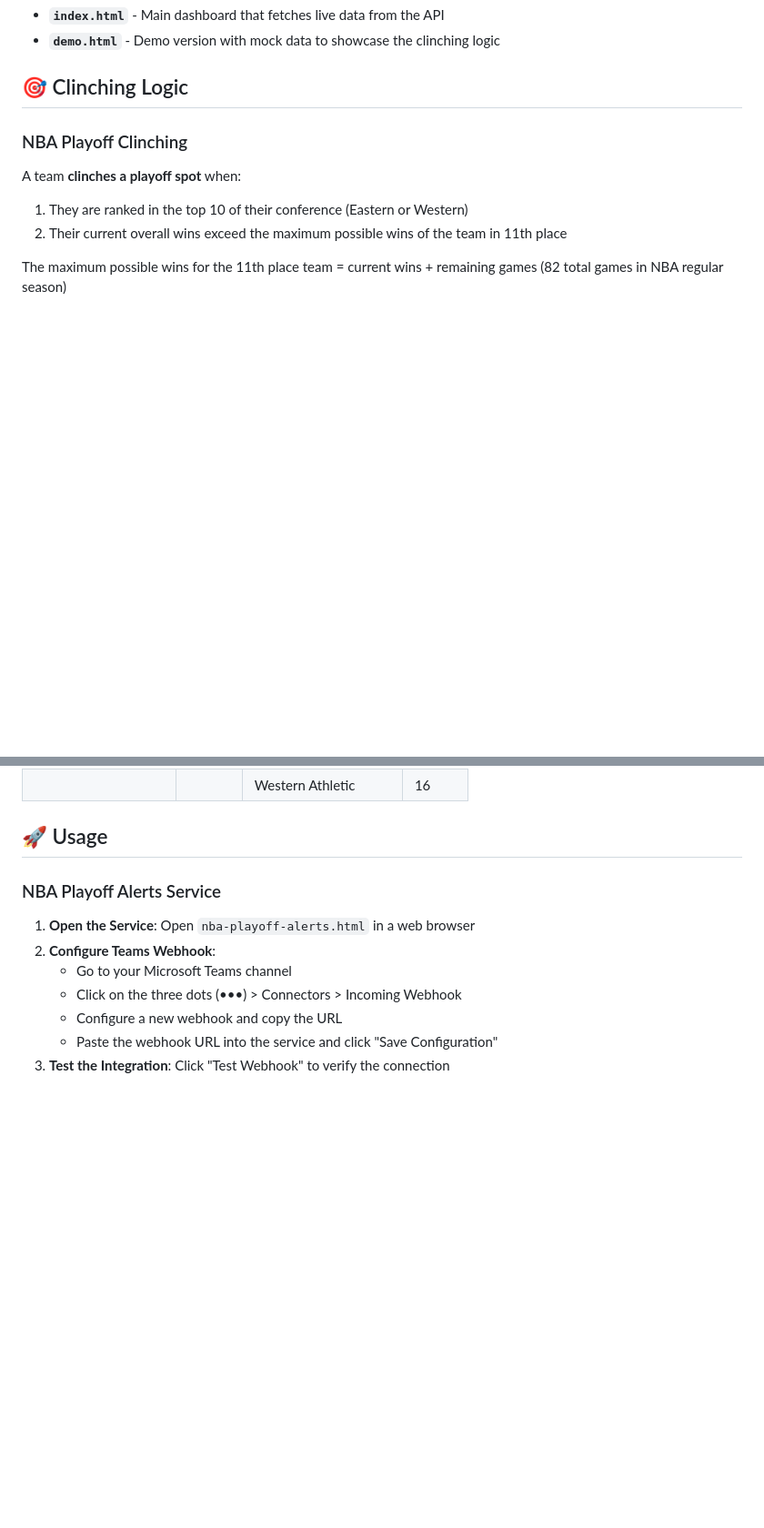
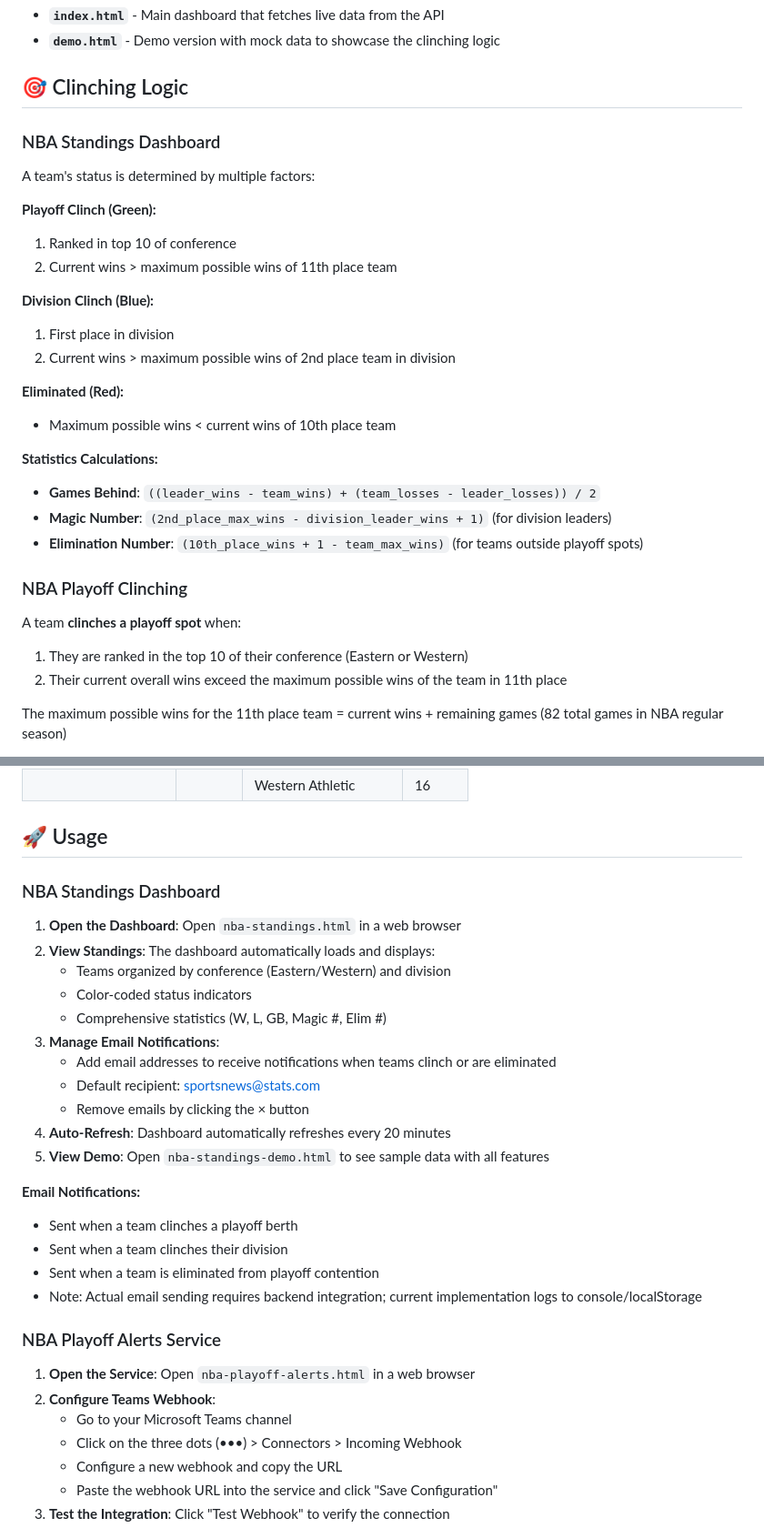
Before and after one commit to JKStatsPerform/skills-introduction-to-github, a Markdown page: README.md, 2 parts joined by grey strips. Shown at 91% size. GitHub-like rendering; blank space fills up the shorter version.

Commit message:
Update README with NBA Standings Dashboard documentation
Co-authored-by: JKStatsPerform <256375676+JKStatsPerform@users.noreply.github.com>

```diff
--- a/README.md
+++ b/README.md
@@ -30,6 +43,25 @@ Real-time dashboards and services for basketball standings, clinching detection,
 - **`demo.html`** - Demo version with mock data to showcase the clinching logic
 
 ## 🎯 Clinching Logic
+
+### NBA Standings Dashboard
+A team's status is determined by multiple factors:
+
+**Playoff Clinch (Green):**
+1. Ranked in top 10 of conference
+2. Current wins > maximum possible wins of 11th place team
+
+**Division Clinch (Blue):**
+1. First place in division
+2. Current wins > maximum possible wins of 2nd place team in division
+
+**Eliminated (Red):**
+- Maximum possible wins < current wins of 10th place team
+
+**Statistics Calculations:**
+- **Games Behind**: `((leader_wins - team_wins) + (team_losses - leader_losses)) / 2`
+- **Magic Number**: `(2nd_place_max_wins - division_leader_wins + 1)` (for division leaders)
+- **Elimination Number**: `(10th_place_wins + 1 - team_max_wins)` (for teams outside playoff spots)
 
 ### NBA Playoff Clinching
 A team **clinches a playoff spot** when:
@@ -75,6 +107,26 @@ The dashboard includes all 31 NCAA Division I conferences with their specific co
 |  |  | Western Athletic | 16 |
 
 ## 🚀 Usage
+
+### NBA Standings Dashboard
+
+1. **Open the Dashboard**: Open `nba-standings.html` in a web browser
+2. **View Standings**: The dashboard automatically loads and displays:
+   - Teams organized by conference (Eastern/Western) and division
+   - Color-coded status indicators
+   - Comprehensive statistics (W, L, GB, Magic #, Elim #)
+3. **Manage Email Notifications**:
+   - Add email addresses to receive notifications when teams clinch or are eliminated
+   - Default recipient: sportsnews@stats.com
+   - Remove emails by clicking the × button
+4. **Auto-Refresh**: Dashboard automatically refreshes every 20 minutes
+5. **View Demo**: Open `nba-standings-demo.html` to see sample data with all features
+
+**Email Notifications:**
+- Sent when a team clinches a playoff berth
+- Sent when a team clinches their division
+- Sent when a team is eliminated from playoff contention
+- Note: Actual email sending requires backend integration; current implementation logs to console/localStorage
 
 ### NBA Playoff Alerts Service
 
```
Also changed, not shown: other parts of README.md (+28 -1 lines).
